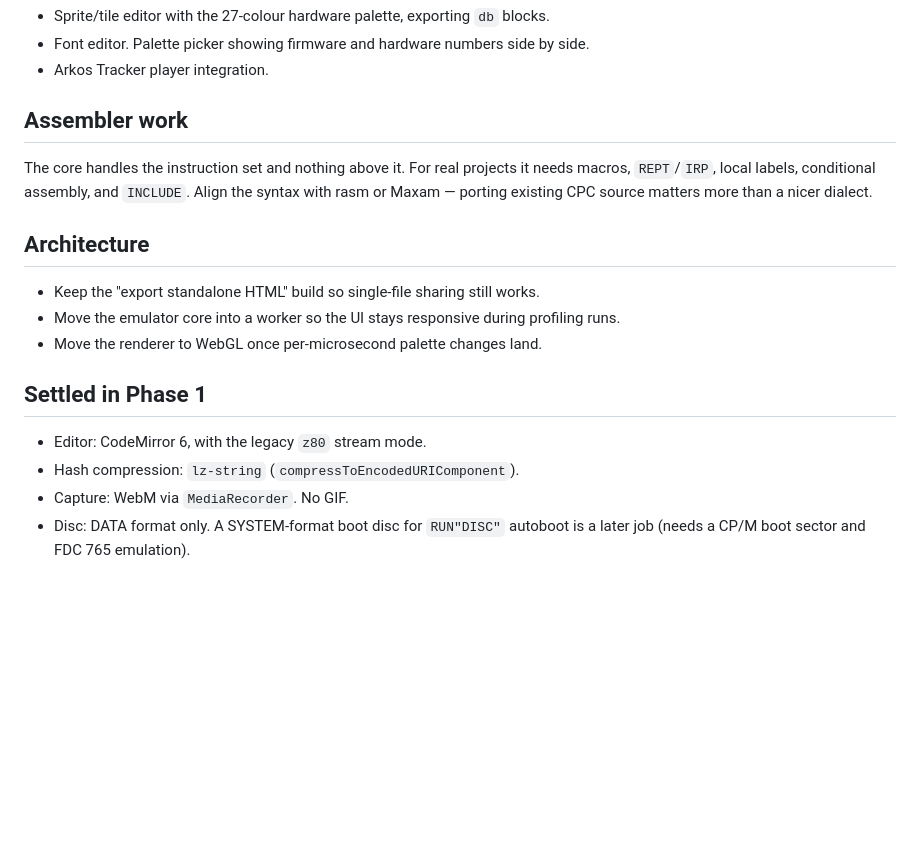
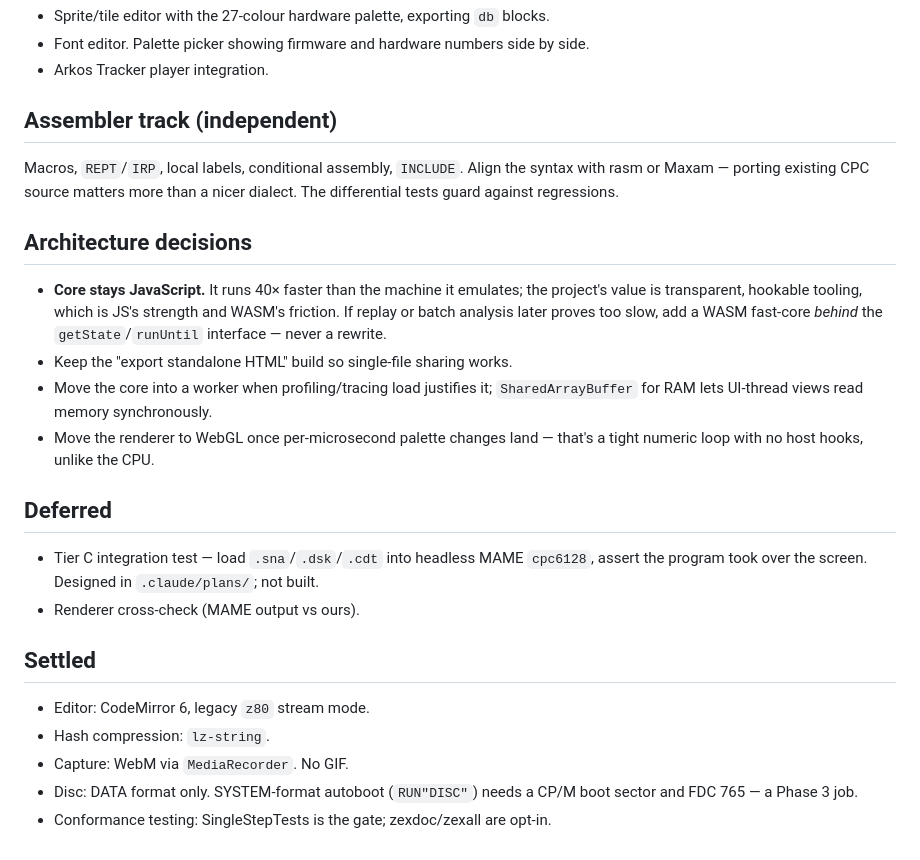
Before and after one commit to stuaxo/batfink, a Markdown page: plan.md, the part around one of its changes. GitHub-like rendering; blank space fills up the shorter version.

```diff
--- a/plan.md
+++ b/plan.md
@@ -59,24 +94,36 @@ MAME check that would close this is designed but not built.
 - Font editor. Palette picker showing firmware and hardware numbers side by side.
 - Arkos Tracker player integration.
 
-## Assembler work
+## Assembler track (independent)
 
-The core handles the instruction set and nothing above it. For real projects it
-needs macros, `REPT`/`IRP`, local labels, conditional assembly, and `INCLUDE`.
-Align the syntax with rasm or Maxam — porting existing CPC source matters more
-than a nicer dialect.
+Macros, `REPT`/`IRP`, local labels, conditional assembly, `INCLUDE`. Align the
+syntax with rasm or Maxam — porting existing CPC source matters more than a
+nicer dialect. The differential tests guard against regressions.
 
-## Architecture
+## Architecture decisions
 
-- Keep the "export standalone HTML" build so single-file sharing still works.
-- Move the emulator core into a worker so the UI stays responsive during
-  profiling runs.
-- Move the renderer to WebGL once per-microsecond palette changes land.
+- **Core stays JavaScript.** It runs 40× faster than the machine it emulates;
+  the project's value is transparent, hookable tooling, which is JS's strength
+  and WASM's friction. If replay or batch analysis later proves too slow, add a
+  WASM fast-core *behind* the `getState`/`runUntil` interface — never a rewrite.
+- Keep the "export standalone HTML" build so single-file sharing works.
+- Move the core into a worker when profiling/tracing load justifies it;
+  `SharedArrayBuffer` for RAM lets UI-thread views read memory synchronously.
+- Move the renderer to WebGL once per-microsecond palette changes land — that's
+  a tight numeric loop with no host hooks, unlike the CPU.
 
-## Settled in Phase 1
+## Deferred
 
-- Editor: CodeMirror 6, with the legacy `z80` stream mode.
-- Hash compression: `lz-string` (`compressToEncodedURIComponent`).
+- Tier C integration test — load `.sna`/`.dsk`/`.cdt` into headless MAME
+  `cpc6128`, assert the program took over the screen. Designed in
+  `.claude/plans/`; not built.
+- Renderer cross-check (MAME output vs ours).
+
+## Settled
+
+- Editor: CodeMirror 6, legacy `z80` stream mode.
+- Hash compression: `lz-string`.
 - Capture: WebM via `MediaRecorder`. No GIF.
-- Disc: DATA format only. A SYSTEM-format boot disc for `RUN"DISC"` autoboot is
-  a later job (needs a CP/M boot sector and FDC 765 emulation).
+- Disc: DATA format only. SYSTEM-format autoboot (`RUN"DISC"`) needs a CP/M boot
+  sector and FDC 765 — a Phase 3 job.
+- Conformance testing: SingleStepTests is the gate; zexdoc/zexall are opt-in.
```
Also changed, not shown: other parts of plan.md (+69 -34 lines).
